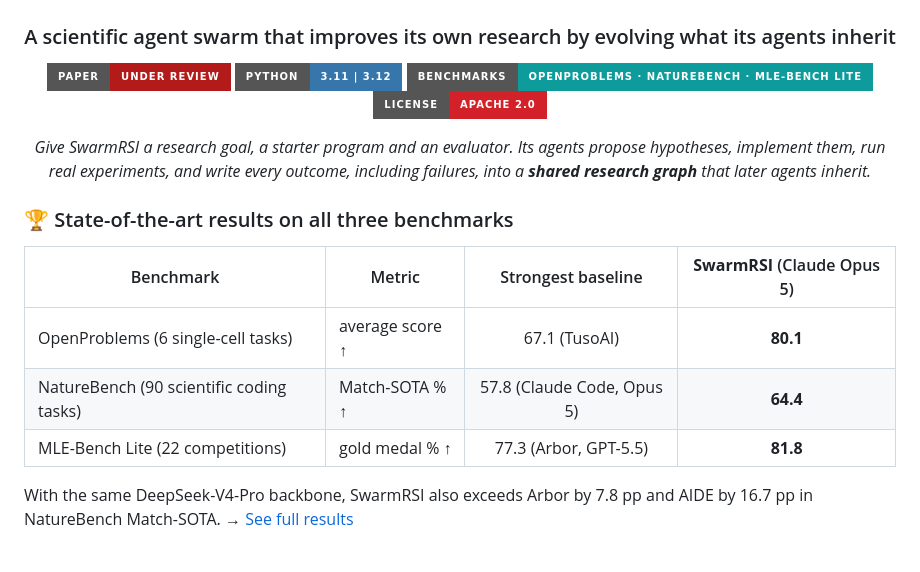
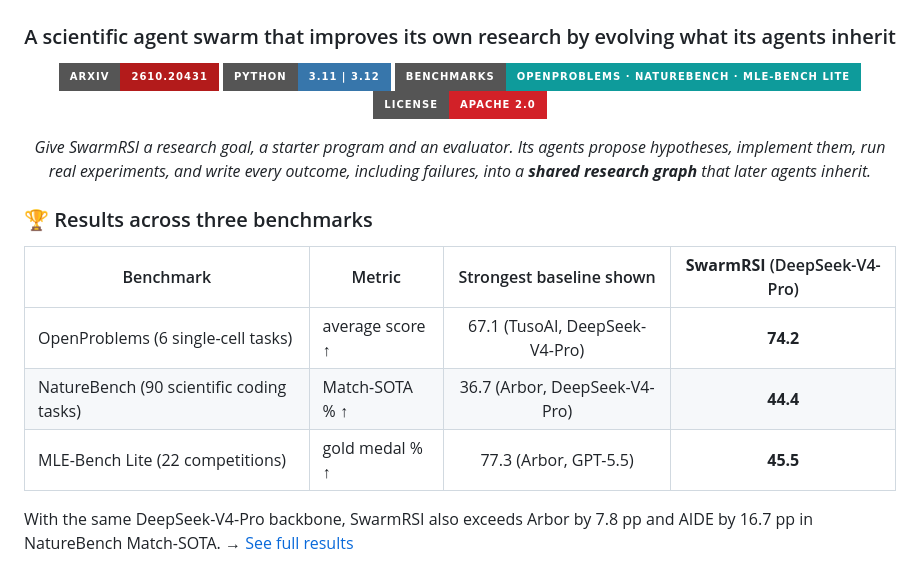
Before and after one commit to EvoScientist/SwarmRSI, a Markdown page: README.md, the part around one of its changes. Rendered like a GitHub page; badges without logos.

Commit message:
Update public results and arXiv citation

```diff
--- a/README.md
+++ b/README.md
@@ -7,7 +7,7 @@
 <h3 align="center">A scientific agent swarm that improves its own research by evolving what its agents inherit</h3>
 
 <p align="center">
-  <img src="https://img.shields.io/badge/Paper-Under_Review-B31B1B?style=for-the-badge" alt="Paper under review">
+  <a href="https://arxiv.org/abs/2610.20431"><img src="https://img.shields.io/badge/arXiv-2610.20431-B31B1B?style=for-the-badge" alt="arXiv:2610.20431"></a>
   <img src="https://img.shields.io/badge/Python-3.11_|_3.12-3776AB?style=for-the-badge&logo=python&logoColor=white" alt="Python 3.11 | 3.12">
   <img src="https://img.shields.io/badge/Benchmarks-OpenProblems_·_NatureBench_·_MLE--Bench_Lite-0E9B9B?style=for-the-badge" alt="Benchmarks">
   <a href="LICENSE"><img src="https://img.shields.io/badge/License-Apache_2.0-D22128?style=for-the-badge&logo=apache&logoColor=white" alt="License: Apache 2.0"></a>
@@ -19,13 +19,13 @@
   failures, into a <b>shared research graph</b> that later agents inherit.</i>
 </p>
 
-### 🏆 State-of-the-art results on all three benchmarks
+### 🏆 Results across three benchmarks
 
-| Benchmark | Metric | Strongest baseline | **SwarmRSI** (Claude Opus 5) |
+| Benchmark | Metric | Strongest baseline shown | **SwarmRSI** (DeepSeek-V4-Pro) |
 | --- | --- | :---: | :---: |
-| OpenProblems (6 single-cell tasks) | average score ↑ | 67.1 (TusoAI) | **80.1** |
-| NatureBench (90 scientific coding tasks) | Match-SOTA % ↑ | 57.8 (Claude Code, Opus 5) | **64.4** |
-| MLE-Bench Lite (22 competitions) | gold medal % ↑ | 77.3 (Arbor, GPT-5.5) | **81.8** |
+| OpenProblems (6 single-cell tasks) | average score ↑ | 67.1 (TusoAI, DeepSeek-V4-Pro) | **74.2** |
+| NatureBench (90 scientific coding tasks) | Match-SOTA % ↑ | 36.7 (Arbor, DeepSeek-V4-Pro) | **44.4** |
+| MLE-Bench Lite (22 competitions) | gold medal % ↑ | 77.3 (Arbor, GPT-5.5) | **45.5** |
 
 With the same DeepSeek-V4-Pro backbone, SwarmRSI also exceeds Arbor by 7.8 pp and AIDE by 16.7 pp in NatureBench Match-SOTA. → [See full results](#-results)
 
```
Also changed, not shown: other parts of README.md (+9 -10 lines), assets/results.png.
